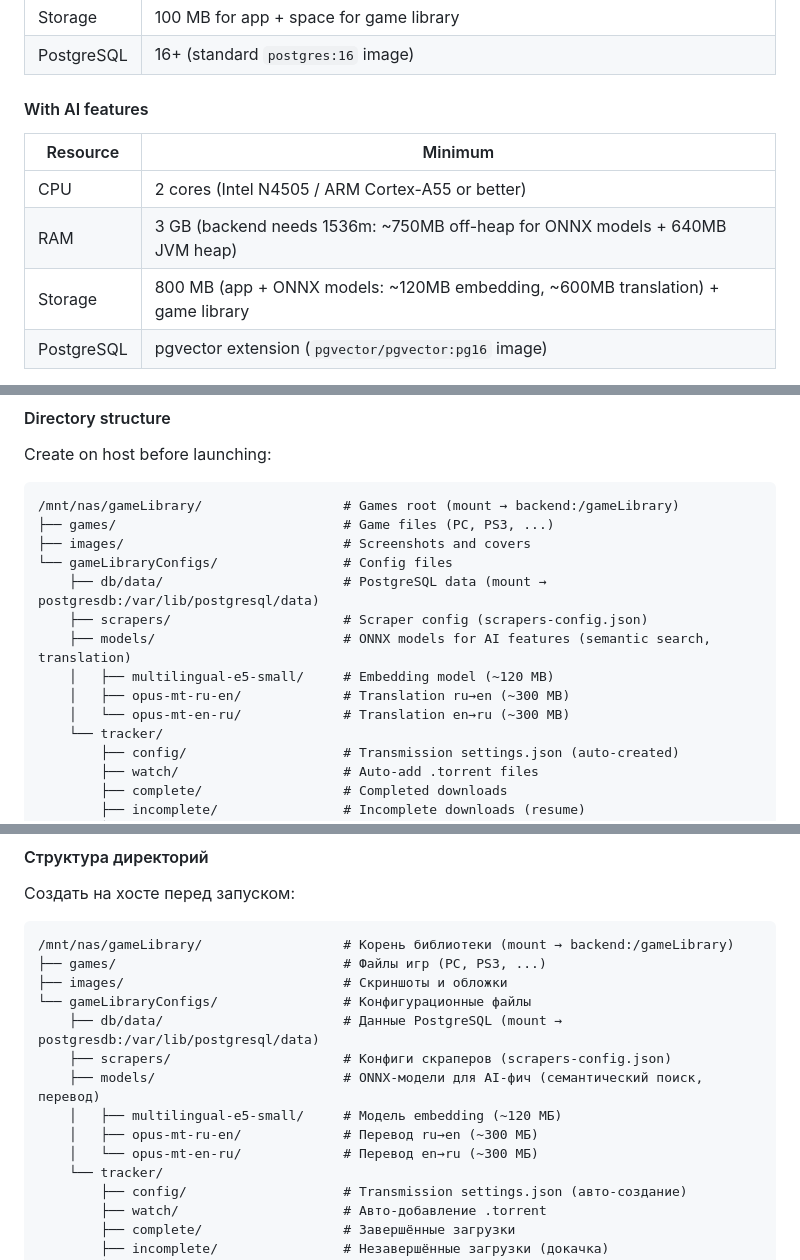
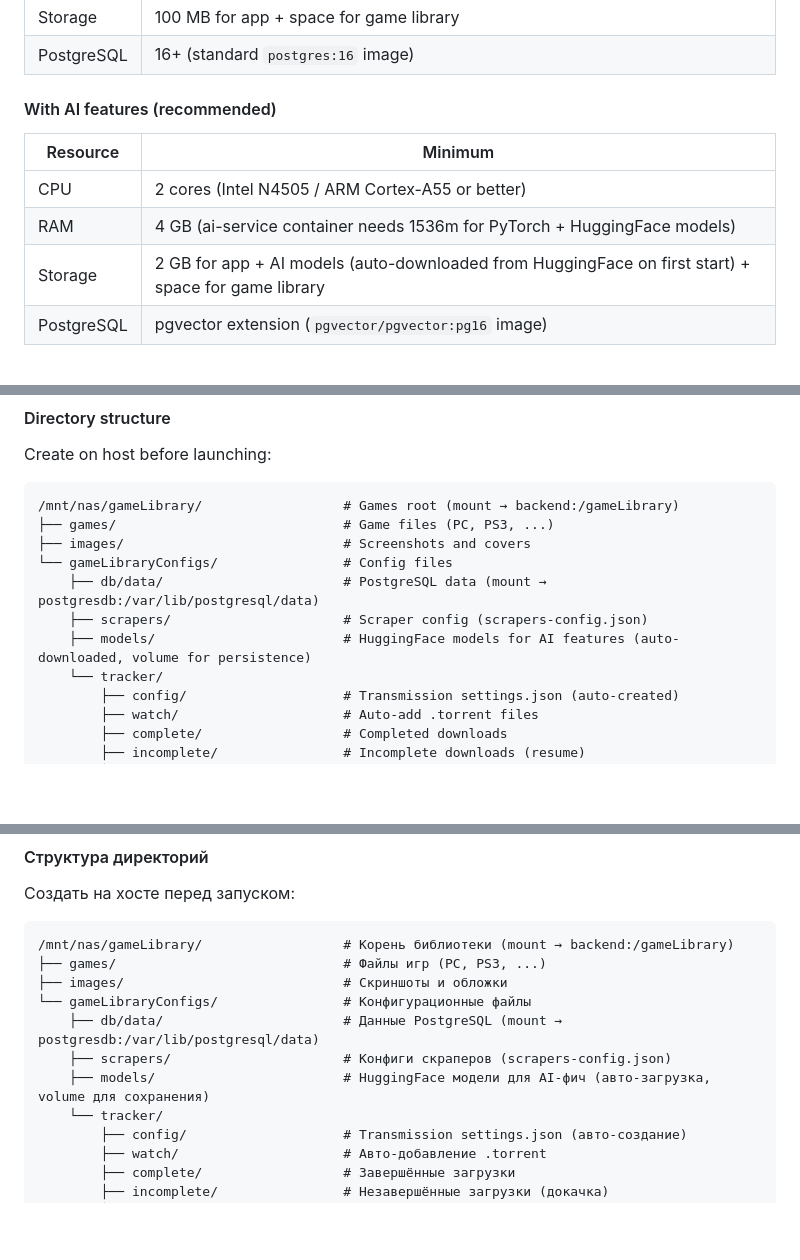
Before and after one commit to JenikMax/GameLibrary, a Markdown page: README.md, 3 parts joined by grey strips. Drawn GitHub-style; blank space fills up the shorter version.

```diff
--- a/README.md
+++ b/README.md
@@ -395,12 +398,12 @@ No API key required. The scraper works out of the box for PS1 and PS2 games. Sup
 | Storage | 100 MB for app + space for game library |
 | PostgreSQL | 16+ (standard `postgres:16` image) |
 
-#### With AI features
+#### With AI features (recommended)
 | Resource | Minimum |
 |----------|---------|
 | CPU | 2 cores (Intel N4505 / ARM Cortex-A55 or better) |
-| RAM | 3 GB (backend needs 1536m: ~750MB off-heap for ONNX models + 640MB JVM heap) |
-| Storage | 800 MB (app + ONNX models: ~120MB embedding, ~600MB translation) + game library |
+| RAM | 4 GB (ai-service container needs 1536m for PyTorch + HuggingFace models) |
+| Storage | 2 GB for app + AI models (auto-downloaded from HuggingFace on first start) + space for game library |
 | PostgreSQL | pgvector extension (`pgvector/pgvector:pg16` image) |
 
 > **Embedding inference**: ~200-500ms per game on 2-core CPU. **Translation**: ~1-5s per description.
@@ -438,10 +441,7 @@ Create on host before launching:
 └── gameLibraryConfigs/                # Config files
     ├── db/data/                       # PostgreSQL data (mount → postgresdb:/var/lib/postgresql/data)
     ├── scrapers/                      # Scraper config (scrapers-config.json)
-    ├── models/                        # ONNX models for AI features (semantic search, translation)
-    │   ├── multilingual-e5-small/     # Embedding model (~120 MB)
-    │   ├── opus-mt-ru-en/             # Translation ru→en (~300 MB)
-    │   └── opus-mt-en-ru/             # Translation en→ru (~300 MB)
+    ├── models/                        # HuggingFace models for AI features (auto-downloaded, volume for persistence)
     └── tracker/
         ├── config/                    # Transmission settings.json (auto-created)
         ├── watch/                     # Auto-add .torrent files
@@ -986,10 +1001,7 @@ cp .env.example .env
 └── gameLibraryConfigs/                # Конфигурационные файлы
     ├── db/data/                       # Данные PostgreSQL (mount → postgresdb:/var/lib/postgresql/data)
     ├── scrapers/                      # Конфиги скраперов (scrapers-config.json)
-    ├── models/                        # ONNX-модели для AI-фич (семантический поиск, перевод)
-    │   ├── multilingual-e5-small/     # Модель embedding (~120 МБ)
-    │   ├── opus-mt-ru-en/             # Перевод ru→en (~300 МБ)
-    │   └── opus-mt-en-ru/             # Перевод en→ru (~300 МБ)
+    ├── models/                        # HuggingFace модели для AI-фич (авто-загрузка, volume для сохранения)
     └── tracker/
         ├── config/                    # Transmission settings.json (авто-создание)
         ├── watch/                     # Авто-добавление .torrent
```
Also changed, not shown: other parts of README.md (+58 -39 lines).
